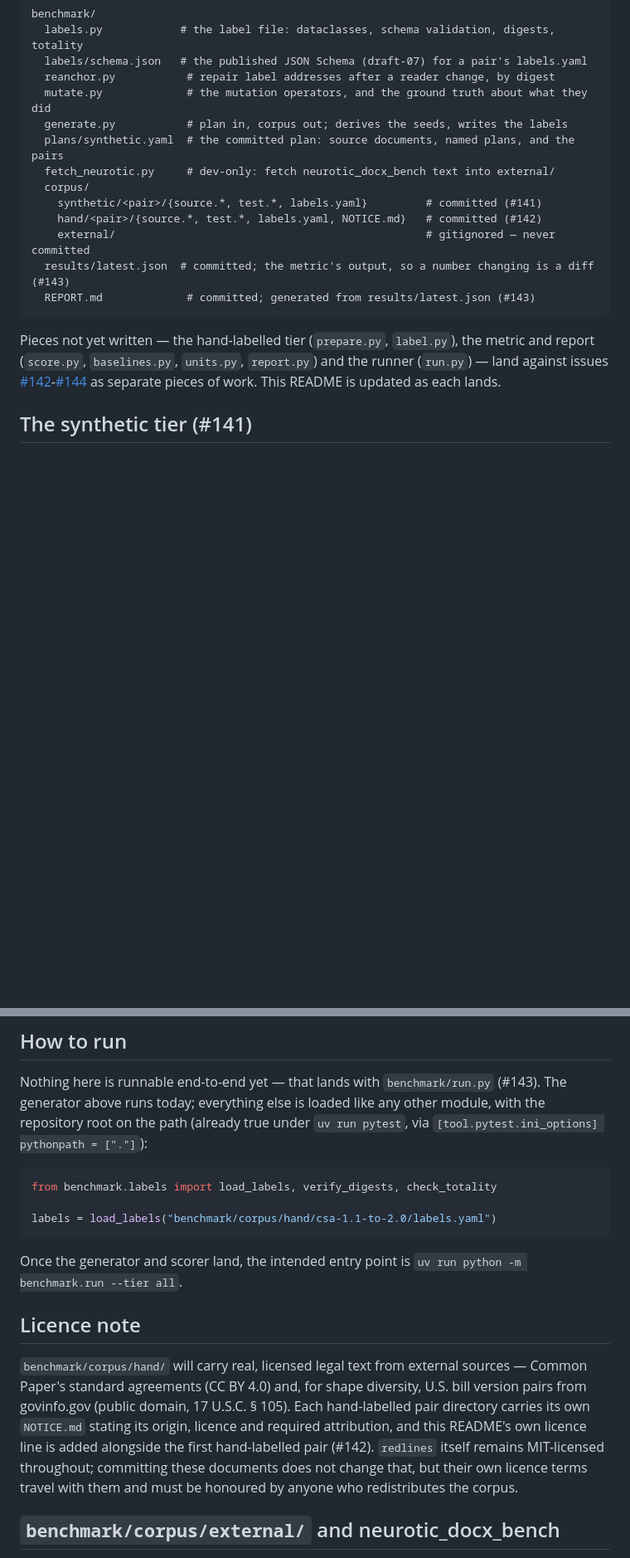
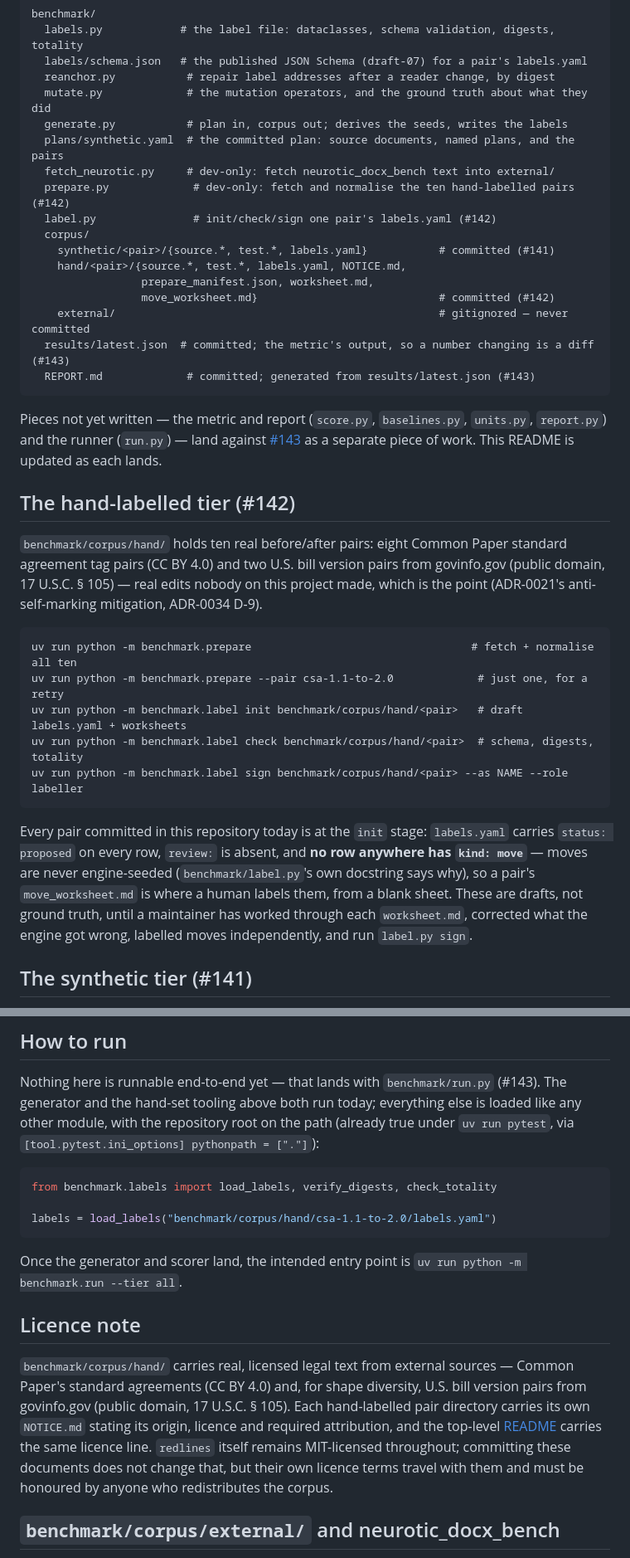
Before and after one commit to houfu/redlines, a Markdown page: benchmark/README.md, 2 parts joined by grey strips. Shown at 83% size. Drawn GitHub-style; blank space fills up the shorter version.

Commit message:
Document the hand-labelled tier's licence terms and tooling (#142)
The top-level README gets the licence line ADR-0034 asks for: the corpus
under benchmark/corpus/hand/ carries CC BY 4.0 and public-domain material
alongside redlines' own MIT licence, with each pair's NOTICE.md as the
authoritative per-pair statement. benchmark/README.md documents
prepare.py/label.py's layout and the init/check/sign workflow, and records
that every committed pair is still at the init stage.

Co-Authored-By: Claude Fable 5.1 <noreply@anthropic.com>

````diff
--- a/benchmark/README.md
+++ b/benchmark/README.md
@@ -17,18 +17,44 @@ benchmark/
   generate.py           # plan in, corpus out; derives the seeds, writes the labels
   plans/synthetic.yaml  # the committed plan: source documents, named plans, and the pairs
   fetch_neurotic.py     # dev-only: fetch neurotic_docx_bench text into external/
+  prepare.py             # dev-only: fetch and normalise the ten hand-labelled pairs (#142)
+  label.py               # init/check/sign one pair's labels.yaml (#142)
   corpus/
-    synthetic/<pair>/{source.*, test.*, labels.yaml}         # committed (#141)
-    hand/<pair>/{source.*, test.*, labels.yaml, NOTICE.md}   # committed (#142)
-    external/                                                # gitignored — never committed
+    synthetic/<pair>/{source.*, test.*, labels.yaml}           # committed (#141)
+    hand/<pair>/{source.*, test.*, labels.yaml, NOTICE.md,
+                 prepare_manifest.json, worksheet.md,
+                 move_worksheet.md}                            # committed (#142)
+    external/                                                  # gitignored — never committed
   results/latest.json  # committed; the metric's output, so a number changing is a diff (#143)
   REPORT.md             # committed; generated from results/latest.json (#143)
 ```
 
-Pieces not yet written — the hand-labelled tier (`prepare.py`, `label.py`), the metric and report
-(`score.py`, `baselines.py`, `units.py`, `report.py`) and the runner (`run.py`) — land against
-issues [#142](https://github.com/houfu/redlines/issues/142)-[#144](https://github.com/houfu/redlines/issues/144)
-as separate pieces of work. This README is updated as each lands.
+Pieces not yet written — the metric and report (`score.py`, `baselines.py`, `units.py`,
+`report.py`) and the runner (`run.py`) — land against
+[#143](https://github.com/houfu/redlines/issues/143) as a separate piece of work. This README
+is updated as each lands.
+
+## The hand-labelled tier (#142)
+
+`benchmark/corpus/hand/` holds ten real before/after pairs: eight Common Paper standard
+agreement tag pairs (CC BY 4.0) and two U.S. bill version pairs from govinfo.gov (public
+domain, 17 U.S.C. § 105) — real edits nobody on this project made, which is the point
+(ADR-0021's anti-self-marking mitigation, ADR-0034 D-9).
+
+```
+uv run python -m benchmark.prepare                                  # fetch + normalise all ten
+uv run python -m benchmark.prepare --pair csa-1.1-to-2.0             # just one, for a retry
+uv run python -m benchmark.label init benchmark/corpus/hand/<pair>   # draft labels.yaml + worksheets
+uv run python -m benchmark.label check benchmark/corpus/hand/<pair>  # schema, digests, totality
+uv run python -m benchmark.label sign benchmark/corpus/hand/<pair> --as NAME --role labeller
+```
+
+Every pair committed in this repository today is at the `init` stage: `labels.yaml` carries
+`status: proposed` on every row, `review:` is absent, and **no row anywhere has `kind:
+move`** — moves are never engine-seeded (`benchmark/label.py`'s own docstring says why), so a
+pair's `move_worksheet.md` is where a human labels them, from a blank sheet. These are drafts,
+not ground truth, until a maintainer has worked through each `worksheet.md`, corrected what the
+engine got wrong, labelled moves independently, and run `label.py sign`.
 
 ## The synthetic tier (#141)
 
@@ -68,8 +94,9 @@ mutation rather than the edit history.
 ## How to run
 
 Nothing here is runnable end-to-end yet — that lands with `benchmark/run.py` (#143). The generator
-above runs today; everything else is loaded like any other module, with the repository root on the
-path (already true under `uv run pytest`, via `[tool.pytest.ini_options] pythonpath = ["."]`):
+and the hand-set tooling above both run today; everything else is loaded like any other module,
+with the repository root on the path (already true under `uv run pytest`, via
+`[tool.pytest.ini_options] pythonpath = ["."]`):
 
 ```python
 from benchmark.labels import load_labels, verify_digests, check_totality
@@ -82,11 +109,11 @@ Once the generator and scorer land, the intended entry point is
 
 ## Licence note
 
-`benchmark/corpus/hand/` will carry real, licensed legal text from external sources — Common Paper's
+`benchmark/corpus/hand/` carries real, licensed legal text from external sources — Common Paper's
 standard agreements (CC BY 4.0) and, for shape diversity, U.S. bill version pairs from govinfo.gov
 (public domain, 17 U.S.C. § 105). Each hand-labelled pair directory carries its own `NOTICE.md` stating
-its origin, licence and required attribution, and this README's own licence line is added alongside the
-first hand-labelled pair (#142). `redlines` itself remains MIT-licensed throughout; committing these
+its origin, licence and required attribution, and the top-level [README](../README.md#license) carries
+the same licence line. `redlines` itself remains MIT-licensed throughout; committing these
 documents does not change that, but their own licence terms travel with them and must be honoured by
 anyone who redistributes the corpus.
 
````
Also changed, not shown: README.md (+7 -0 lines).
